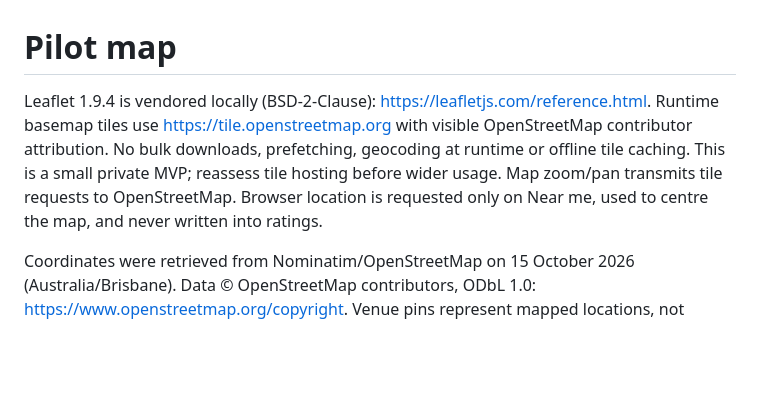
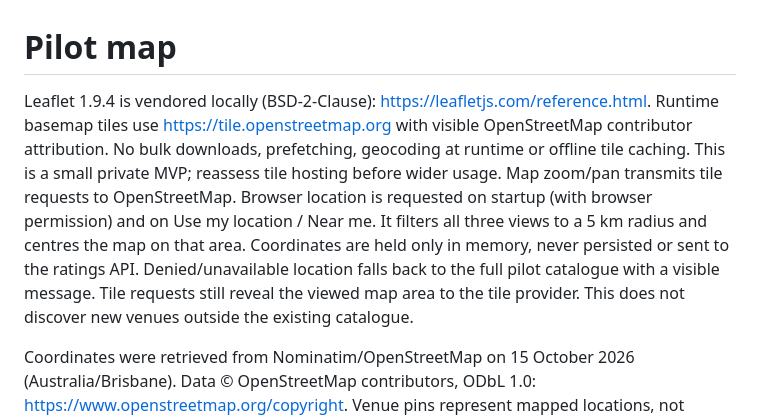
Before and after one commit to adrianmwright/vibecheck-app, a Markdown page: preview/map-sources.md, the part around the change. Rendered like a GitHub page; blank space fills up the shorter version.

Commit message:
Default to nearby map and share 5 km discovery across views

```diff
--- a/preview/map-sources.md
+++ b/preview/map-sources.md
@@ -1,6 +1,6 @@
 # Pilot map
 
-Leaflet 1.9.4 is vendored locally (BSD-2-Clause): https://leafletjs.com/reference.html. Runtime basemap tiles use https://tile.openstreetmap.org with visible OpenStreetMap contributor attribution. No bulk downloads, prefetching, geocoding at runtime or offline tile caching. This is a small private MVP; reassess tile hosting before wider usage. Map zoom/pan transmits tile requests to OpenStreetMap. Browser location is requested only on Near me, used to centre the map, and never written into ratings.
+Leaflet 1.9.4 is vendored locally (BSD-2-Clause): https://leafletjs.com/reference.html. Runtime basemap tiles use https://tile.openstreetmap.org with visible OpenStreetMap contributor attribution. No bulk downloads, prefetching, geocoding at runtime or offline tile caching. This is a small private MVP; reassess tile hosting before wider usage. Map zoom/pan transmits tile requests to OpenStreetMap. Browser location is requested on startup (with browser permission) and on Use my location / Near me. It filters all three views to a 5 km radius and centres the map on that area. Coordinates are held only in memory, never persisted or sent to the ratings API. Denied/unavailable location falls back to the full pilot catalogue with a visible message. Tile requests still reveal the viewed map area to the tile provider. This does not discover new venues outside the existing catalogue.
 
 Coordinates were retrieved from Nominatim/OpenStreetMap on 15 October 2026 (Australia/Brisbane). Data © OpenStreetMap contributors, ODbL 1.0: https://www.openstreetmap.org/copyright. Venue pins represent mapped locations, not verified attendance or exact entry points.
 
```
